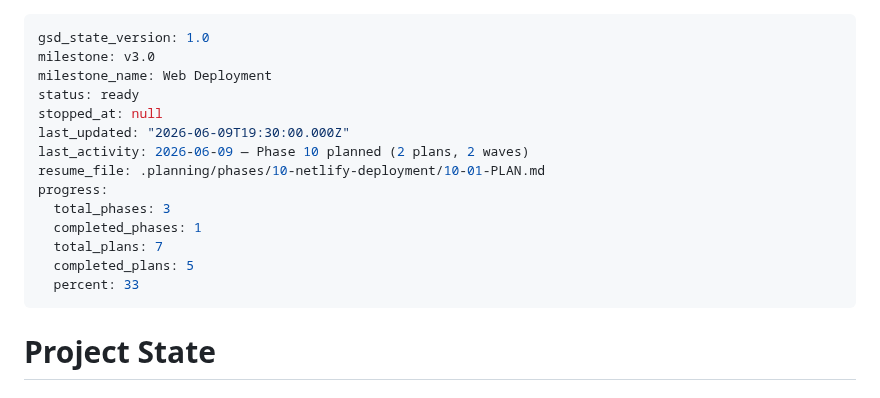
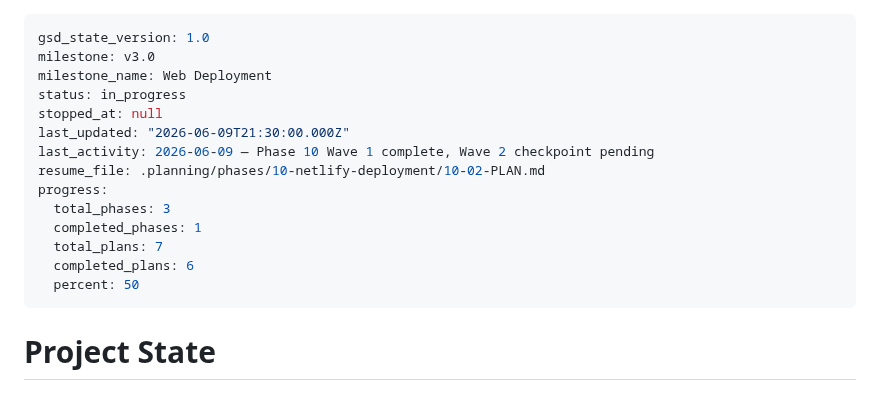
Before and after one commit to kbsimple/trivial-world, a Markdown page: .planning/STATE.md, the part around the change. Rendered like a GitHub page.

Commit message:
docs(state): update Phase 10 progress - Wave 1 complete
- Wave 1 (Plan 10-01): Configuration files created
- Wave 2 (Plan 10-02): Checkpoint pending - requires Netlify UI setup
- 6/7 plans complete across v3.0 milestone

Co-Authored-By: Claude Opus 4.8 <noreply@anthropic.com>

```diff
--- a/.planning/STATE.md
+++ b/.planning/STATE.md
@@ -2,17 +2,17 @@
 gsd_state_version: 1.0
 milestone: v3.0
 milestone_name: Web Deployment
-status: ready
+status: in_progress
 stopped_at: null
-last_updated: "2026-06-09T19:30:00.000Z"
-last_activity: 2026-06-09 — Phase 10 planned (2 plans, 2 waves)
-resume_file: .planning/phases/10-netlify-deployment/10-01-PLAN.md
+last_updated: "2026-06-09T21:30:00.000Z"
+last_activity: 2026-06-09 — Phase 10 Wave 1 complete, Wave 2 checkpoint pending
+resume_file: .planning/phases/10-netlify-deployment/10-02-PLAN.md
 progress:
   total_phases: 3
   completed_phases: 1
   total_plans: 7
-  completed_plans: 5
-  percent: 33
+  completed_plans: 6
+  percent: 50
 ---
 
 # Project State
```
